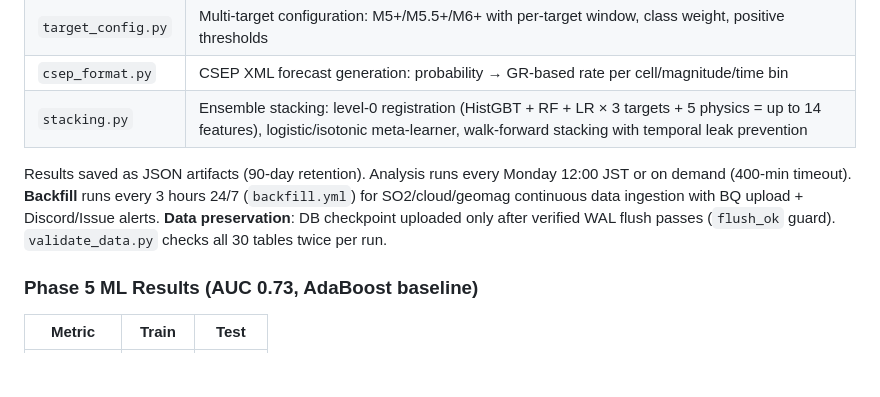
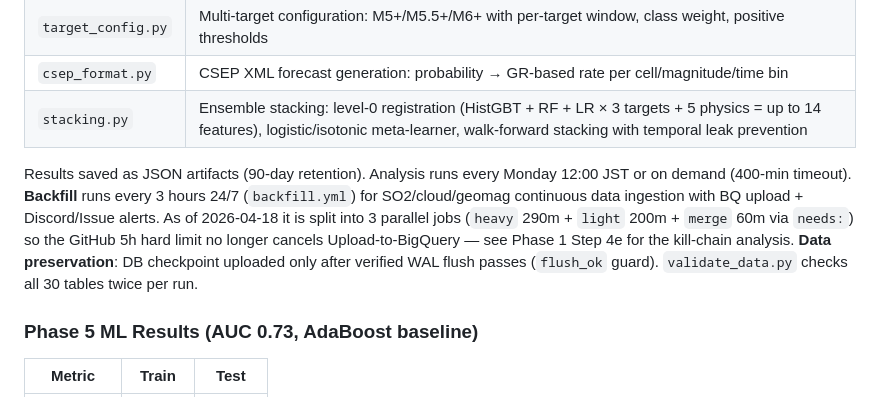
Before and after one commit to yasumorishima/japan-geohazard-monitor, a Markdown page: README.md, the part around one of its changes. GitHub-like rendering; blank space fills up the shorter version.

Commit message:
docs: README に Phase 1 Step 4d/4e 追記 + Backfill 3並列構成の記載
Step 4d: targeted dispatch が BQ を WRITE_TRUNCATE で巻き戻していた
事象 (lightning_thunder_hour 31,824→24,480) と 71f1b2e の修正内容。

Step 4e: 5h GitHub hard limit による Upload キャンセルの kill-chain
分析と d6b8b0c の heavy/light/merge 3並列ジョブ再構成。

Co-Authored-By: Claude Opus 4.7 (1M context) <noreply@anthropic.com>

```diff
--- a/README.md
+++ b/README.md
@@ -507,7 +507,7 @@ gh workflow run "Earthquake Correlation Analysis" \
 | `csep_format.py` | CSEP XML forecast generation: probability → GR-based rate per cell/magnitude/time bin |
 | `stacking.py` | Ensemble stacking: level-0 registration (HistGBT + RF + LR × 3 targets + 5 physics = up to 14 features), logistic/isotonic meta-learner, walk-forward stacking with temporal leak prevention |
 
-Results saved as JSON artifacts (90-day retention). Analysis runs every Monday 12:00 JST or on demand (400-min timeout). **Backfill** runs every 3 hours 24/7 (`backfill.yml`) for SO2/cloud/geomag continuous data ingestion with BQ upload + Discord/Issue alerts. **Data preservation**: DB checkpoint uploaded only after verified WAL flush passes (`flush_ok` guard). `validate_data.py` checks all 30 tables twice per run.
+Results saved as JSON artifacts (90-day retention). Analysis runs every Monday 12:00 JST or on demand (400-min timeout). **Backfill** runs every 3 hours 24/7 (`backfill.yml`) for SO2/cloud/geomag continuous data ingestion with BQ upload + Discord/Issue alerts. As of 2026-04-18 it is split into 3 parallel jobs (`heavy` 290m + `light` 200m + `merge` 60m via `needs:`) so the GitHub 5h hard limit no longer cancels Upload-to-BigQuery — see Phase 1 Step 4e for the kill-chain analysis. **Data preservation**: DB checkpoint uploaded only after verified WAL flush passes (`flush_ok` guard). `validate_data.py` checks all 30 tables twice per run.
 
 ### Phase 5 ML Results (AUC 0.73, AdaBoost baseline)
 
```
Also changed, not shown: other parts of README.md (+1 -1 lines).
